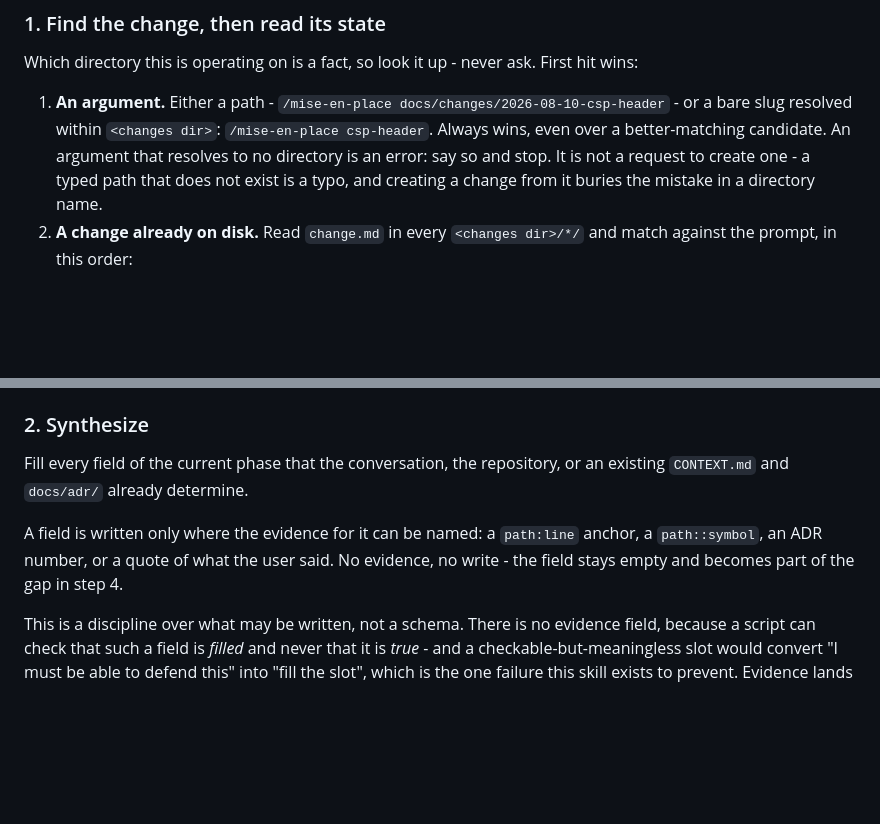
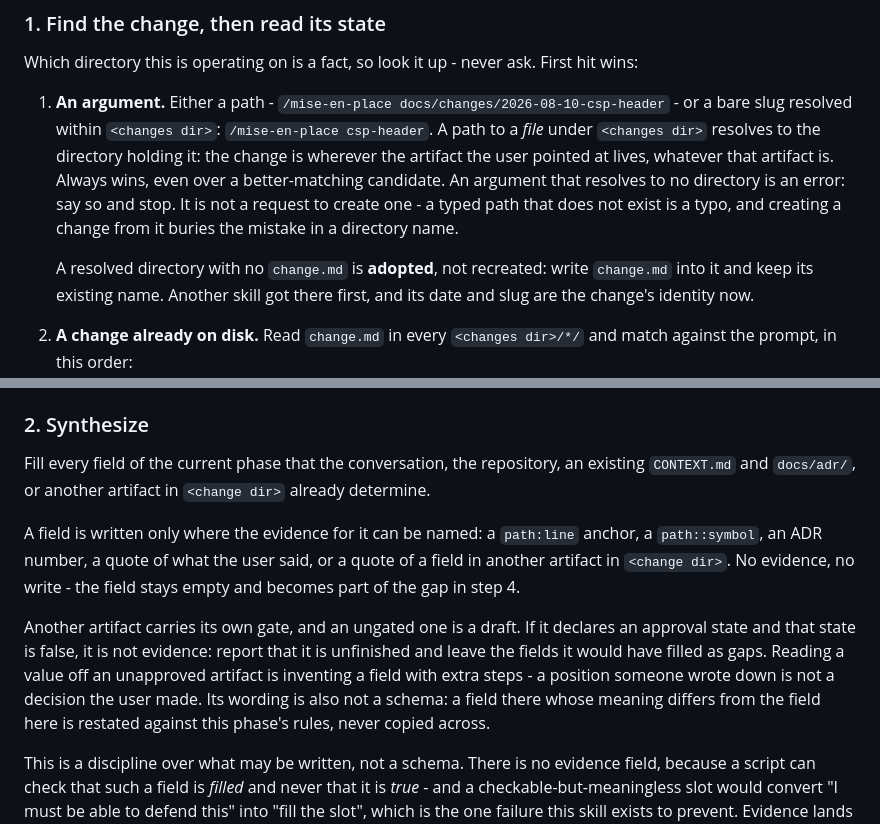
Before and after one commit to magnus-tornvall/agent-tools, a Markdown page: skills/mise-en-place/SKILL.md, 2 parts joined by grey strips. GitHub-like rendering; blank space fills up the shorter version.

Commit message:
docs(mise-en-place): adopt a change dir another skill created first
- Resolve a file path under the changes dir to the directory holding it, so
  pointing at any artifact continues that change instead of forking a new one
- Adopt a resolved directory without change.md rather than recreating it,
  keeping its existing date and slug as the identity
- Name another artifact in the change dir as an evidence source, with the gate
  rule: an unapproved one is a draft, and its field names are not a schema

```diff
--- a/skills/mise-en-place/SKILL.md
+++ b/skills/mise-en-place/SKILL.md
@@ -42,10 +42,16 @@ The same loop, whichever phase the change is in.
 Which directory this is operating on is a fact, so look it up - never ask. First hit wins:
 
 1. **An argument.** Either a path - `/mise-en-place docs/changes/2026-08-10-csp-header` - or a
-   bare slug resolved within `<changes dir>`: `/mise-en-place csp-header`. Always wins, even
+   bare slug resolved within `<changes dir>`: `/mise-en-place csp-header`. A path to a *file*
+   under `<changes dir>` resolves to the directory holding it: the change is wherever the
+   artifact the user pointed at lives, whatever that artifact is. Always wins, even
    over a better-matching candidate. An argument that resolves to no directory is an
    error: say so and stop. It is not a request to create one - a typed path that does not
    exist is a typo, and creating a change from it buries the mistake in a directory name.
+
+   A resolved directory with no `change.md` is **adopted**, not recreated: write `change.md`
+   into it and keep its existing name. Another skill got there first, and its date and slug
+   are the change's identity now.
 2. **A change already on disk.** Read `change.md` in every `<changes dir>/*/` and match
    against the prompt, in this order:
    - an exact slug match wins outright;
@@ -71,12 +77,21 @@ approved phase. A new change starts at `phase: spec` with all approvals `false`.
 
 ### 2. Synthesize
 
-Fill every field of the current phase that the conversation, the repository, or an
-existing `CONTEXT.md` and `docs/adr/` already determine.
+Fill every field of the current phase that the conversation, the repository, an
+existing `CONTEXT.md` and `docs/adr/`, or another artifact in `<change dir>` already
+determine.
 
 A field is written only where the evidence for it can be named: a `path:line` anchor, a
-`path::symbol`, an ADR number, or a quote of what the user said. No evidence, no write -
-the field stays empty and becomes part of the gap in step 4.
+`path::symbol`, an ADR number, a quote of what the user said, or a quote of a field in
+another artifact in `<change dir>`. No evidence, no write - the field stays empty and
+becomes part of the gap in step 4.
+
+Another artifact carries its own gate, and an ungated one is a draft. If it declares an
+approval state and that state is false, it is not evidence: report that it is unfinished
+and leave the fields it would have filled as gaps. Reading a value off an unapproved
+artifact is inventing a field with extra steps - a position someone wrote down is not a
+decision the user made. Its wording is also not a schema: a field there whose meaning
+differs from the field here is restated against this phase's rules, never copied across.
 
 This is a discipline over what may be written, not a schema. There is no evidence field,
 because a script can check that such a field is *filled* and never that it is *true* - and
```
